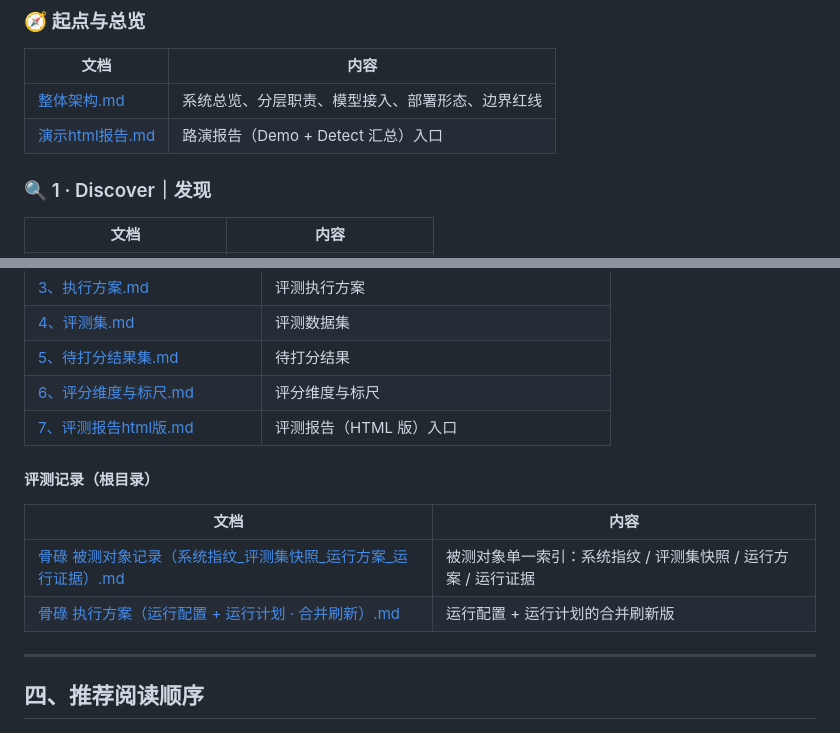
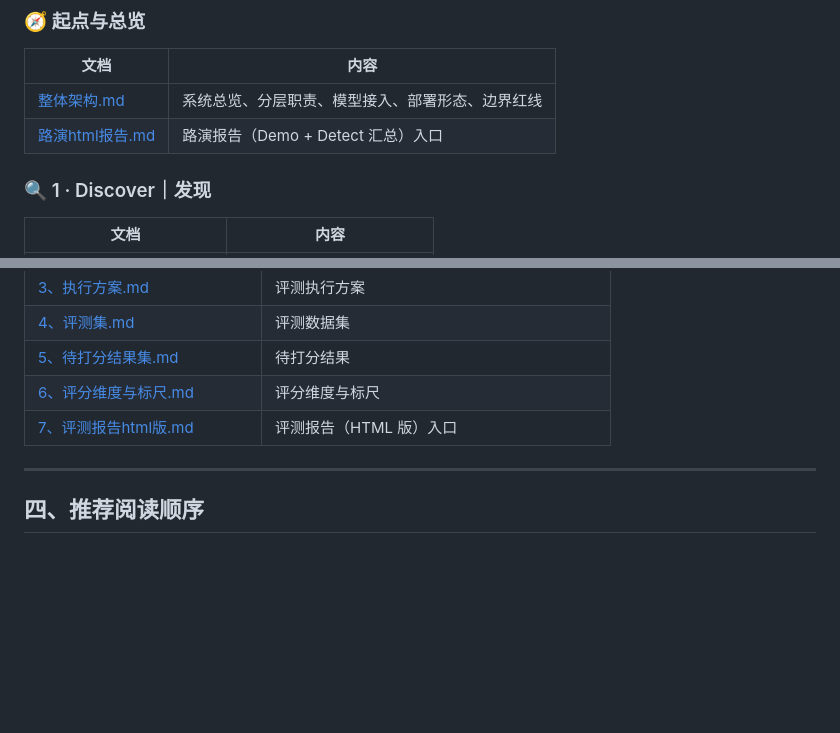
Before and after one commit to yuwhitehat/gulu-0-to-1, a Markdown page: README.md, 2 parts joined by grey strips. Drawn GitHub-style; blank space fills up the shorter version.

Commit message:
修正 README 两处死链：路演报告链接名；移除指向已合并记录的旧小节

```diff
--- a/README.md
+++ b/README.md
@@ -55,7 +55,7 @@ codex_workspace_bot → 飞书机器人 → 飞书用户（①）
 | 文档 | 内容 |
 | --- | --- |
 | [整体架构.md](整体架构.md) | 系统总览、分层职责、模型接入、部署形态、边界红线 |
-| [演示html报告.md](路演html报告.md) | 路演报告（Demo + Detect 汇总）入口 |
+| [路演html报告.md](路演html报告.md) | 路演报告（Demo + Detect 汇总）入口 |
 
 ### 🔍 1 · Discover｜发现
 
@@ -108,13 +108,6 @@ codex_workspace_bot → 飞书机器人 → 飞书用户（①）
 | [6、评分维度与标尺.md](5.Detect/6、评分维度与标尺.md) | 评分维度与标尺 |
 | [7、评测报告html版.md](5.Detect/7、评测报告html版.md) | 评测报告（HTML 版）入口 |
 
-#### 评测记录（根目录）
-
-| 文档 | 内容 |
-| --- | --- |
-| [骨碌 被测对象记录（系统指纹_评测集快照_运行方案_运行证据）.md](骨碌%20被测对象记录（系统指纹_评测集快照_运行方案_运行证据）.md) | 被测对象单一索引：系统指纹 / 评测集快照 / 运行方案 / 运行证据 |
-| [骨碌 执行方案（运行配置 + 运行计划 · 合并刷新）.md](骨碌%20执行方案（运行配置%20+%20运行计划%20·%20合并刷新）.md) | 运行配置 + 运行计划的合并刷新版 |
-
 ---
 
 ## 四、推荐阅读顺序
```
